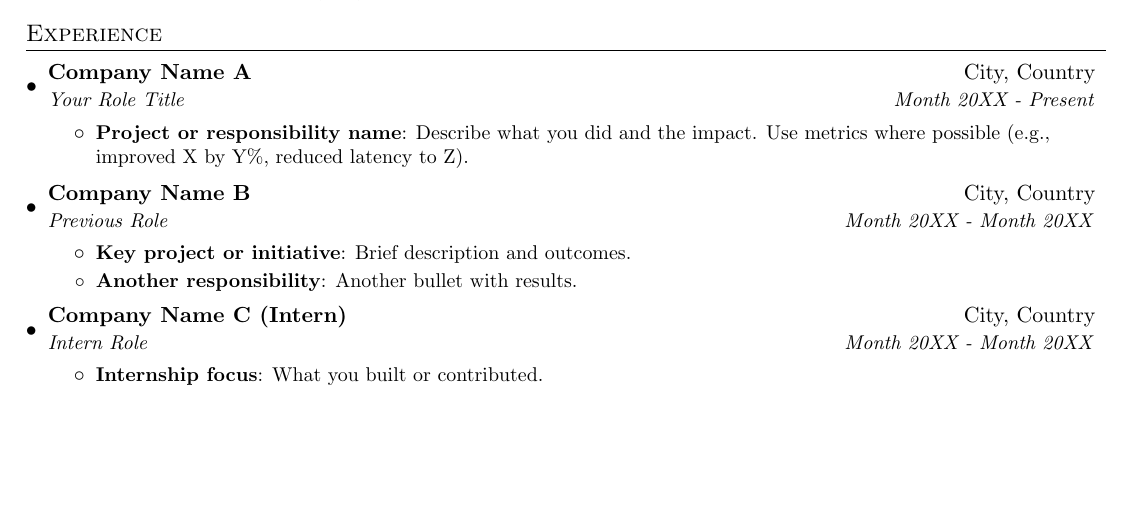
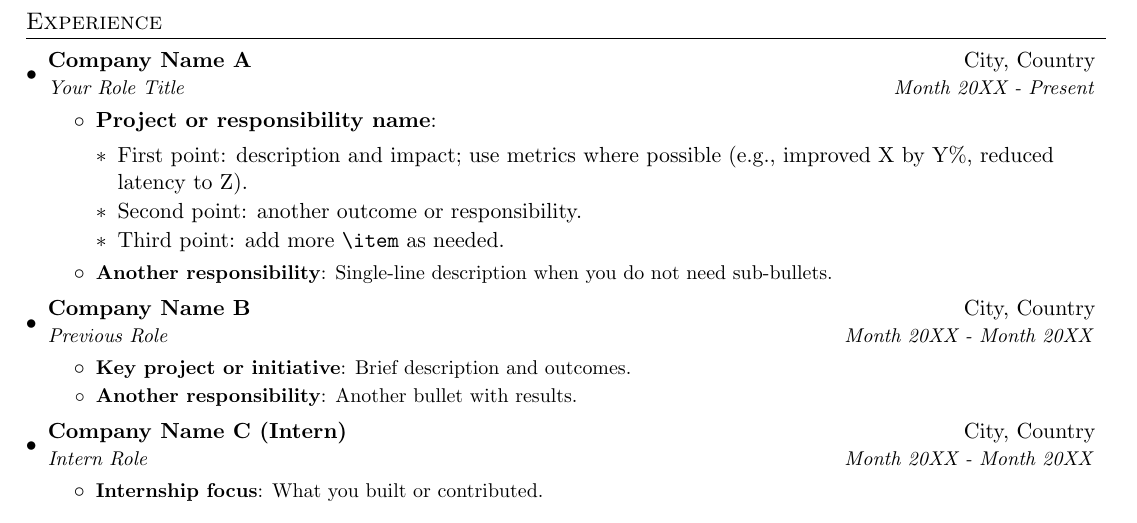
Before and after one commit to qbai99/EasyResumeTex, a LaTeX CV (en/resume.tex, which reads en/content.tex): part of the page, cut so that both start at the same text, the shorter picture padded with empty space. Compiled offline with pdfLaTeX.

Commit message:
feat: add nested itemize for sub-bullets under one responsibility (en/cn sync)
Co-authored-by: Cursor <cursoragent@cursor.com>

```diff
--- a/en/content.tex
+++ b/en/content.tex
@@ -27,8 +27,14 @@
       {Company Name A}{City, Country}
       {Your Role Title}{Month 20XX - Present}
       \resumeItemListStart
-        \resumeItem{Project or responsibility name}
-          {Describe what you did and the impact. Use metrics where possible (e.g., improved X by Y\%, reduced latency to Z).}
+        \item \textbf{Project or responsibility name}:
+          \begin{itemize}[parsep=0pt, itemsep=1pt, leftmargin=*]
+            \item First point: description and impact; use metrics where possible (e.g., improved X by Y\%, reduced latency to Z).
+            \item Second point: another outcome or responsibility.
+            \item Third point: add more \verb|\item| as needed.
+          \end{itemize}
+        \resumeItem{Another responsibility}
+          {Single-line description when you do not need sub-bullets.}
       \resumeItemListEnd
 
     \resumeSubheading
```
Also changed, not shown: cn/content.tex (+7 -1 lines).
